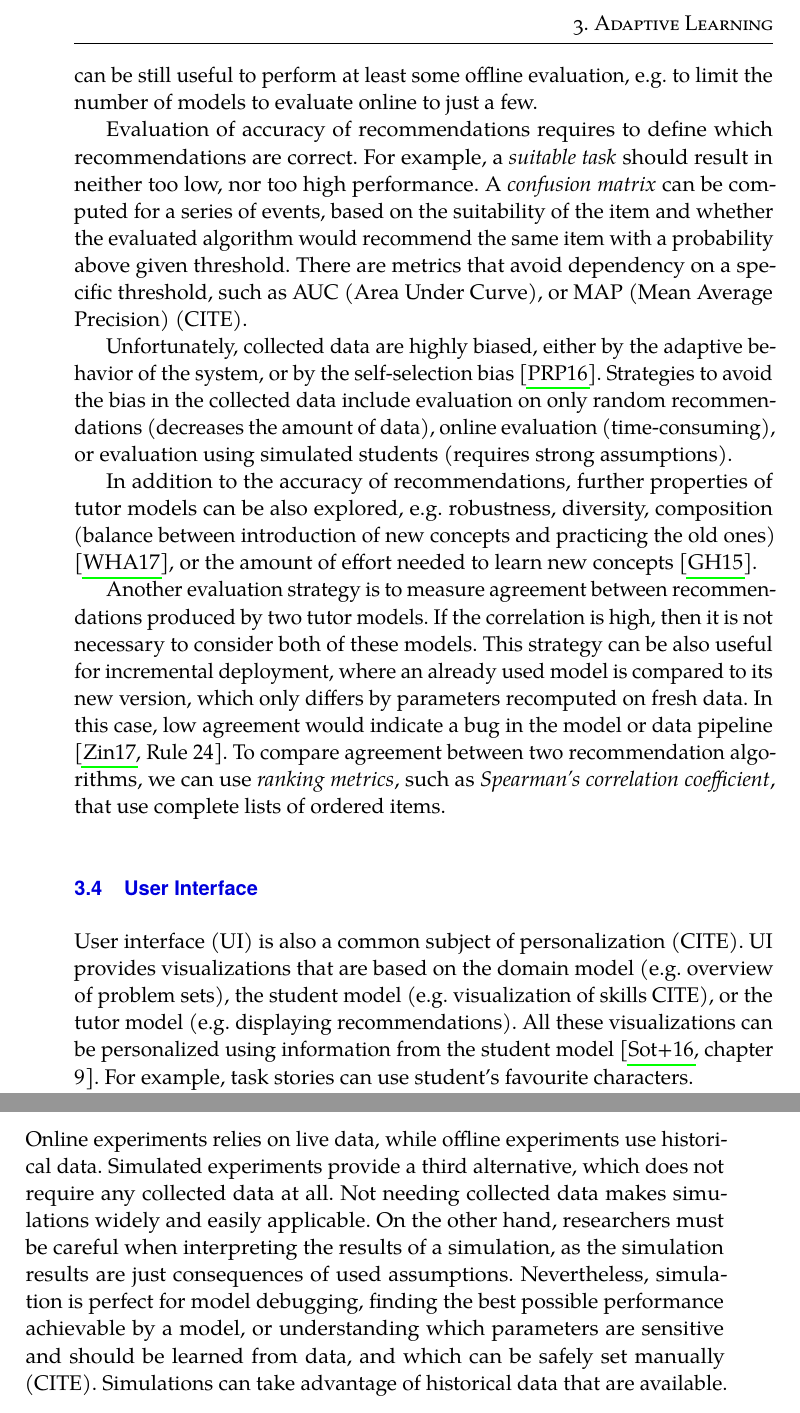
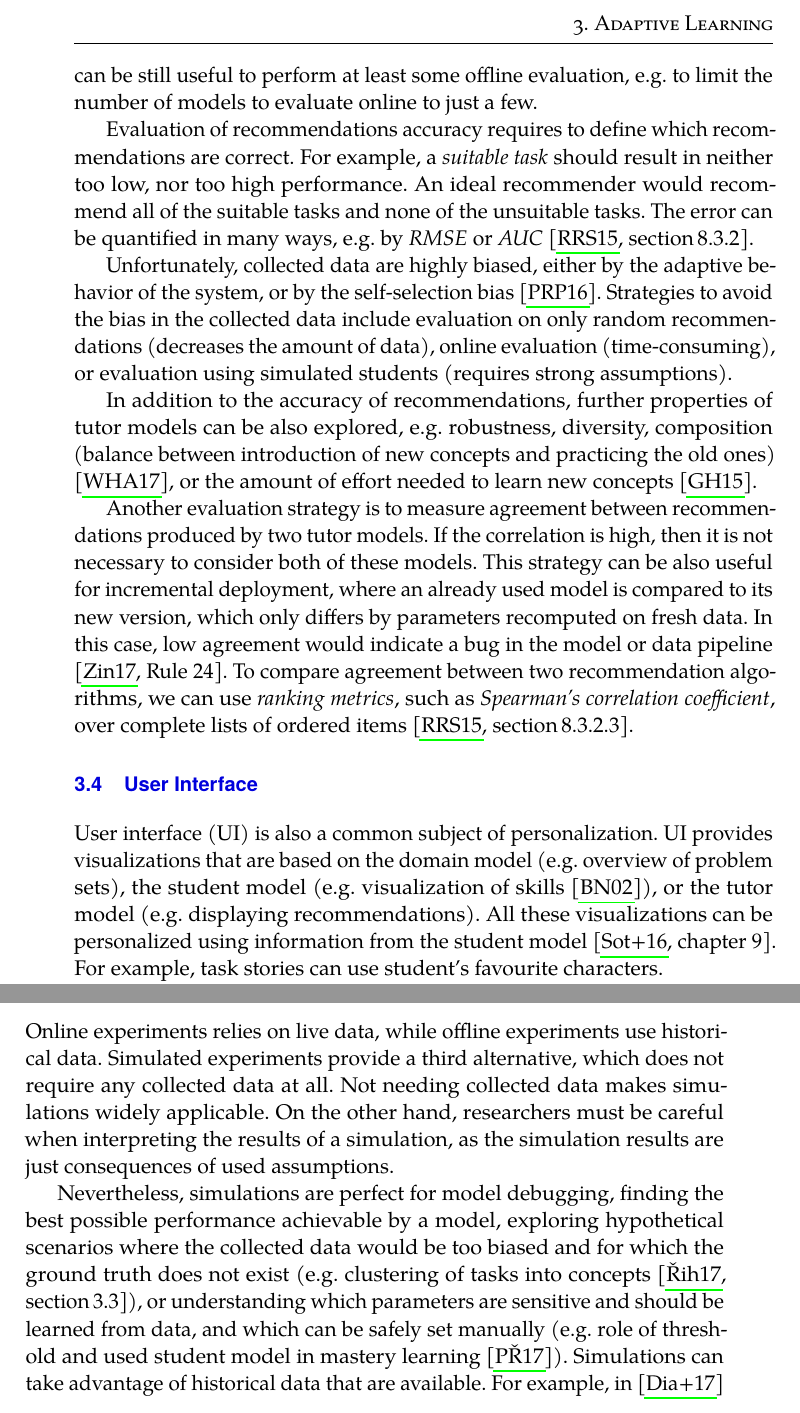
Before and after one commit to effa/flocs-thesis, a LaTeX thesis (thesis.tex, which reads 03-adaptive-learning.tex): two parts of pages 33 and 36 of 73, joined at a grey line, cut so that both start at the same text. Compiled offline with pdfLaTeX.

Commit message:
Add examples and references

```diff
--- a/03-adaptive-learning.tex
+++ b/03-adaptive-learning.tex
@@ -2066,20 +2066,25 @@ e.g. to limit the number of models to evaluate online to just a few.
 %each recommendation (supervised learning view), or it can consider its
 %long-term impact (reinforcement learning view).
 %Supervise learning
-Evaluation of accuracy of recommendations requires to define which
+Evaluation of recommendations accuracy requires to define which
 recommendations are correct. For example, a \emph{suitable task} should
 result in neither too low, nor too high performance.
 %(TODO:check)
-A \emph{confusion matrix} can be computed for a series of events,
-based on the suitability of the item and whether the
-evaluated algorithm would recommend the same item
-with a probability above given threshold.
+An ideal recommender would recommend all of the suitable tasks and none of
+the unsuitable tasks.
+The error can be quantified in many ways, e.g. by \emph{RMSE} or \emph{AUC}
+\cite[section\,8.3.2]{recsys}.
+%A \emph{confusion matrix} can be computed for a series of events,
+%based on the suitability of the item and whether the
+%evaluated algorithm would recommend the same item
+%with a probability above given threshold.
 %(either within top $N$ items, or with a probability above given threshold).
 % The resulting \emph{confusion matrix} can be summarized by metrics such as
 % accuracy, precision, and recall (CITE).
 %Depending on the user interface, fixed $N$ might or might not make sense. If not,...
-There are metrics that avoid dependency on a specific threshold, such as
-AUC (Area Under Curve), or MAP (Mean Average Precision) (CITE).  % TODO: or DCG?
+%There are metrics that avoid dependency on a specific threshold, such as
+%AUC (Area Under Curve), or MAP (Mean Average Precision) (CITE).  % TODO: or DCG?
+% TODO: explore, check (with reffed book) -> elaborate/delete
 
 Unfortunately, collected data are highly biased, either by the
 adaptive behavior of the system, or by the self-selection bias \cite{data-collection-bias}.
@@ -2117,9 +2122,10 @@ In this case, low agreement would indicate a bug in the model
 or data pipeline \cite[][Rule 24]{google-ml-rules}.
 To compare agreement between two recommendation algorithms, we can use
 \emph{ranking metrics}, such as \emph{Spearman's correlation coefficient},
+over complete lists of ordered items
+\cite[section\,8.3.2.3]{recsys}.
 % \emph{Kendall's rank correlation coefficient}, or ??Discounted cumulative gain (REF).
 % TODO: other ranking metrics (average precision, lift index)?
-that use complete lists of ordered items.
 
 
 
@@ -2179,13 +2185,15 @@ that use complete lists of ordered items.
 \section{User Interface}
 \label{sec:user-interface}
 
-User interface (UI) is also a common subject of personalization (CITE).
+% TODO: citations to relevant research
+
+User interface (UI) is also a common subject of personalization. % (TODO:CITE).
 % Not only in ALS, generally in HCI research.
 % NOTE: also called "tutor-student interface"
 UI provides visualizations that are based on
 the domain model (e.g. overview of problem sets),
-the student model (e.g. visualization of skills CITE),
-or the tutor model (e.g. displaying recommendations).
+the student model (e.g. visualization of skills \cite{open-learner-model}),
+or the tutor model (e.g. displaying recommendations). % TODO: citations
 % progress towards mastery (= tutor+student model) (progressbar)
 All these visualizations can be personalized using
 % preferences or other
@@ -2643,22 +2652,30 @@ while offline experiments use historical data.
 Simulated experiments provide a third alternative,
   which does not require any collected data at all.
 % TODO: make the text more specific for programming
-Not needing collected data makes simulations widely and easily applicable.
+Not needing collected data makes simulations widely applicable.
 On the other hand, researchers must be careful when interpreting
   the results of a simulation, as the simulation results are % nothing more than
   just consequences of used assumptions.
-Nevertheless, simulation is perfect for model debugging,
+
+Nevertheless, simulations are perfect for model debugging,
 %  for example to find fatal errors in the implementation.
 % understanding its behavior in controlled scenarios,
 finding the best possible performance achievable by a model,
+exploring hypothetical scenarios where the collected data would be too biased
+and for which the ground truth does not exist
+(e.g. clustering of tasks into concepts \cite[section\,3.3]{rihak-phd}),
 or understanding which parameters are sensitive and should be learned from data,
-and which can be safely set manually (CITE). % without frequent retraining.
+and which can be safely set manually
+(e.g. role of threshold and used student model in mastery learning
+\cite{alg.mastery}). % without frequent retraining.
 % the last technique is called \emph{Sensitivity analysis}
 % TODO: CITE examples (e.g. in thran-thesis)
 Simulations can take advantage of historical data that are available.
 For example, in \cite{instructor-dashboard-realtime} an instructor dashboard is
 evaluated by combining collected performance data % TODO:check
 with simulated instructors interacting with the dashboard.
+% TODO: cite relevant research - examples, e.g. thran-thesis, papi-thesis,
+% Radek-mastery papers
 
 %NOTE: - view on the simulation experiments as the 3rd way between deduction (mathematical models) and induction (statistics, machine learning)
 
```
Also changed, not shown: thesis.bib (+8 -0 lines), 03-adaptive-learning.tex (3 more changed lines).
